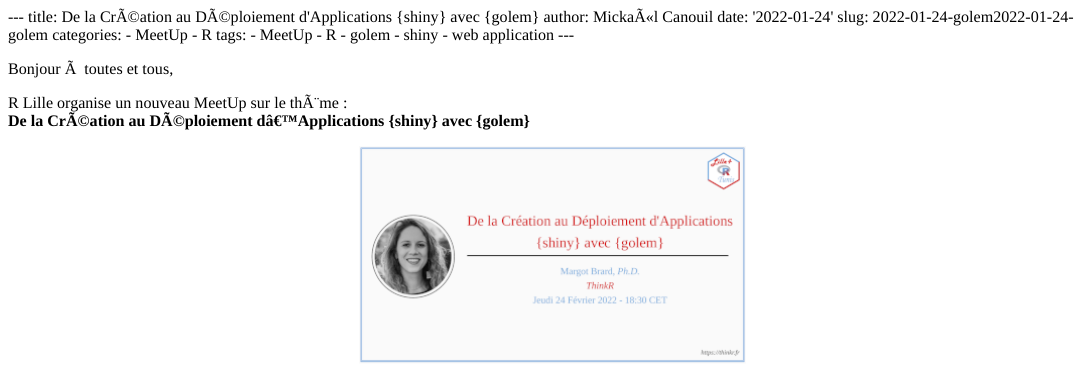
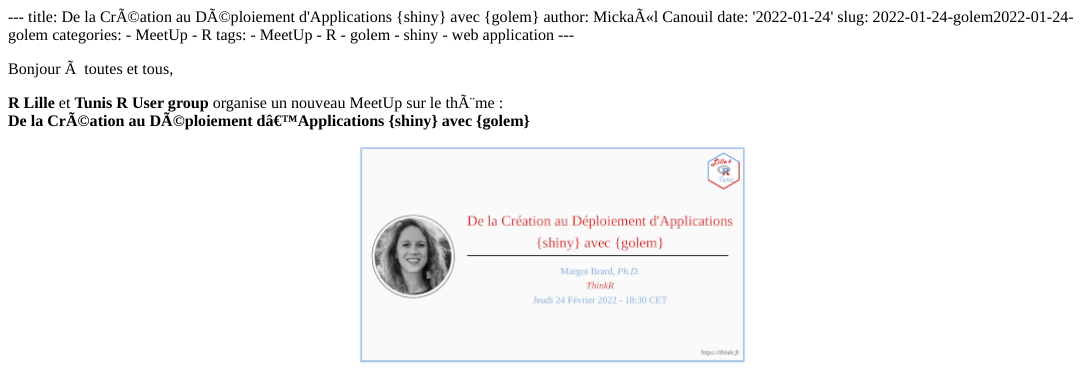
Before and after one commit to RLille/rlille.fr, an R Markdown document (content/post/2022-01-24-golem/index.Rmd): the page in a window 1100 px wide, from its top. The pictures show the output file content/post/2022-01-24-golem/index.html that the author committed with the source, opened offline.

Commit message:
add at beginning Tunis mention

```diff
--- a/content/post/2022-01-24-golem/index.Rmd
+++ b/content/post/2022-01-24-golem/index.Rmd
@@ -17,7 +17,7 @@
 
 Bonjour à toutes et tous,
 
-R Lille organise un nouveau MeetUp sur le thème :
+**R Lille** et **Tunis R User group** organise un nouveau MeetUp sur le thème :
 **De la Création au Déploiement d'Applications {shiny} avec {golem}**
 
 <!-- <center>
```
Also changed, not shown: content/post/2022-01-24-golem/index.html.
